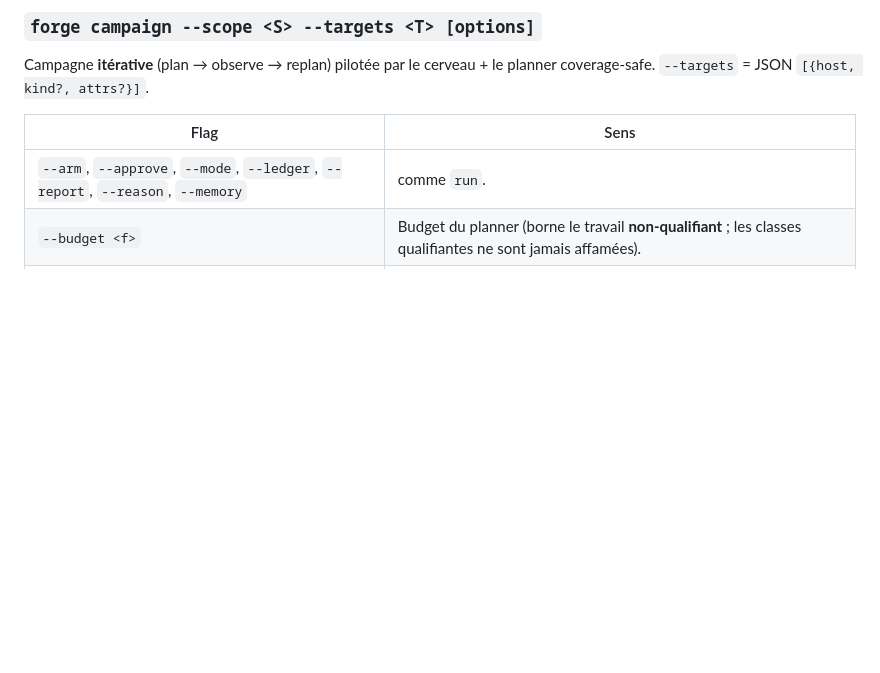
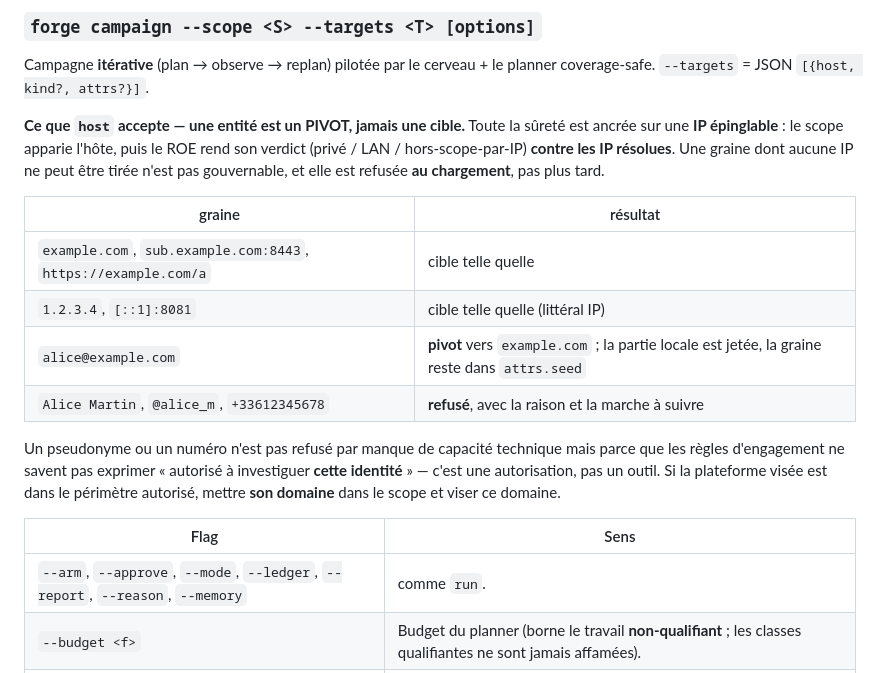
Before and after one commit to guatxlabs/forge, a Markdown page: docs/CLI.md, the part around the change. Drawn GitHub-style; blank space fills up the shorter version.

Commit message:
docs: écrire ce que `host` accepte — la règle des graines existait dans le code, nulle part ailleurs
Le commit précédent a rendu visible à l'opérateur un comportement que rien ne documentait :
un e-mail devient une cible réseau, un pseudonyme est refusé. Quelqu'un qui passe `@alice_m`
reçoit un refus explicite, mais aucune page ne lui disait à l'avance ce qu'il pouvait fournir.

Un comportement dont la seule trace est un message d'erreur se découvre par l'échec.

CE QUI EST AJOUTÉ

`docs/CLI.md`, sous `campaign --targets` — là où l'opérateur lit le format : un tableau des
formes acceptées, la mention du pivot pour l'e-mail (partie locale jetée, graine conservée
dans `attrs.seed`), et la raison du refus pour une entité de personne.

`ROADMAP.md`, une ligne sous « Livré » : la capacité et sa borne dans la même phrase.

LA RAISON DU REFUS EST ÉCRITE COMME UNE AUTORISATION, PAS COMME UNE LACUNE

Un pseudonyme n'est pas refusé parce que l'outil ne saurait pas faire, mais parce que les
règles d'engagement ne savent pas exprimer « autorisé à investiguer cette identité ». La
distinction compte pour qui lit : elle indique la marche à suivre — si la plateforme visée
est dans le périmètre autorisé, mettre SON DOMAINE dans le scope — au lieu de suggérer un
manque à combler.

Le sommaire public reste court : 162 lignes, aucune au-dessus de 100 caractères.

Co-Authored-By: Claude Opus 5 (1M context) <noreply@anthropic.com>

```diff
--- a/docs/CLI.md
+++ b/docs/CLI.md
@@ -71,6 +71,23 @@ forge run --scope scope.json --actions actions.json \
 ### `forge campaign --scope <S> --targets <T> [options]`
 Campagne **itérative** (plan → observe → replan) pilotée par le cerveau + le planner coverage-safe.
 `--targets` = JSON `[{host, kind?, attrs?}]`.
+
+**Ce que `host` accepte — une entité est un PIVOT, jamais une cible.** Toute la sûreté est
+ancrée sur une **IP épinglable** : le scope apparie l'hôte, puis le ROE rend son verdict
+(privé / LAN / hors-scope-par-IP) **contre les IP résolues**. Une graine dont aucune IP ne
+peut être tirée n'est pas gouvernable, et elle est refusée **au chargement**, pas plus tard.
+
+| graine | résultat |
+|---|---|
+| `example.com`, `sub.example.com:8443`, `https://example.com/a` | cible telle quelle |
+| `1.2.3.4`, `[::1]:8081` | cible telle quelle (littéral IP) |
+| `alice@example.com` | **pivot** vers `example.com` ; la partie locale est jetée, la graine reste dans `attrs.seed` |
+| `Alice Martin`, `@alice_m`, `+33612345678` | **refusé**, avec la raison et la marche à suivre |
+
+Un pseudonyme ou un numéro n'est pas refusé par manque de capacité technique mais parce que
+les règles d'engagement ne savent pas exprimer « autorisé à investiguer **cette identité** » —
+c'est une autorisation, pas un outil. Si la plateforme visée est dans le périmètre autorisé,
+mettre **son domaine** dans le scope et viser ce domaine.
 
 | Flag | Sens |
 |---|---|
```
Also changed, not shown: ROADMAP.md (+4 -0 lines).
